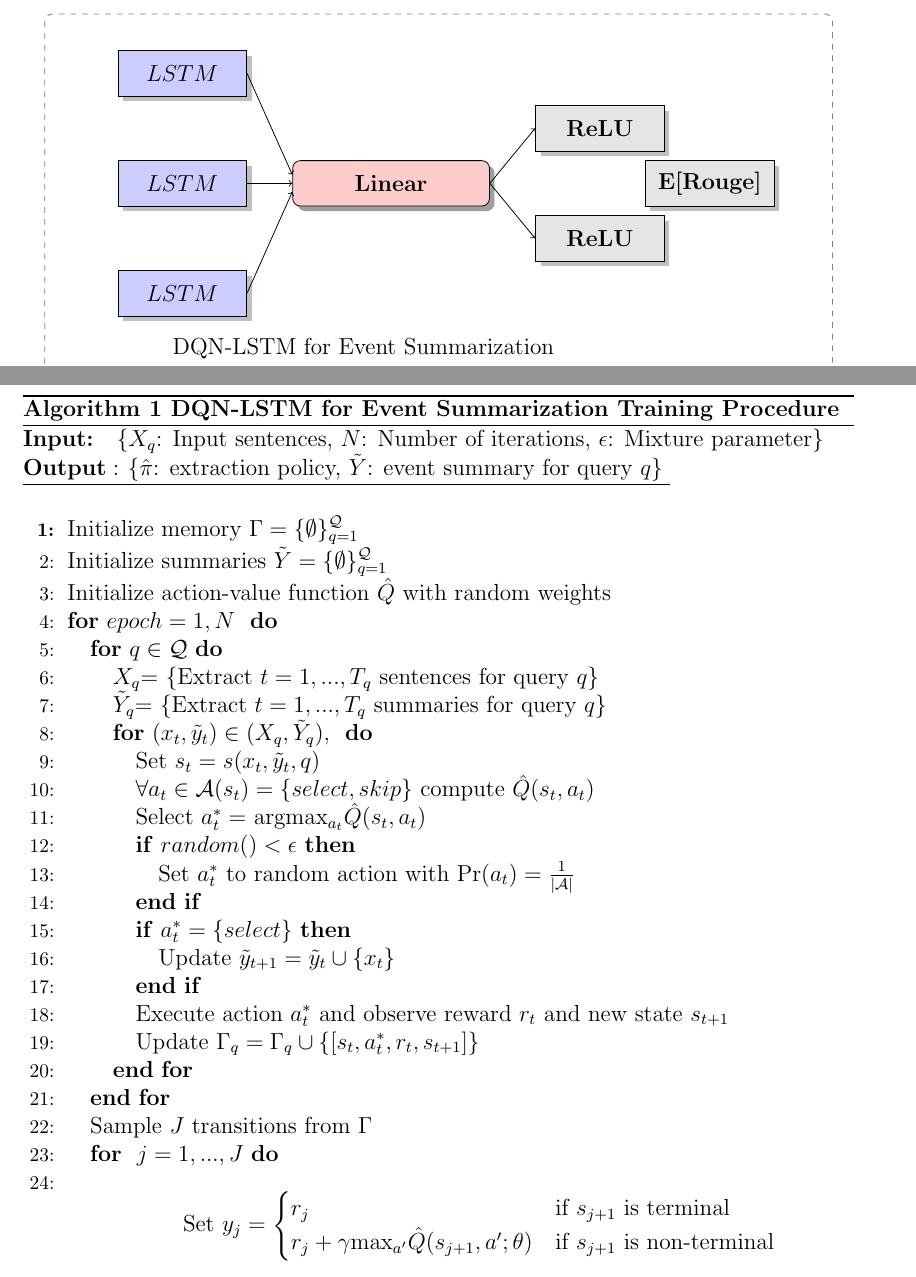
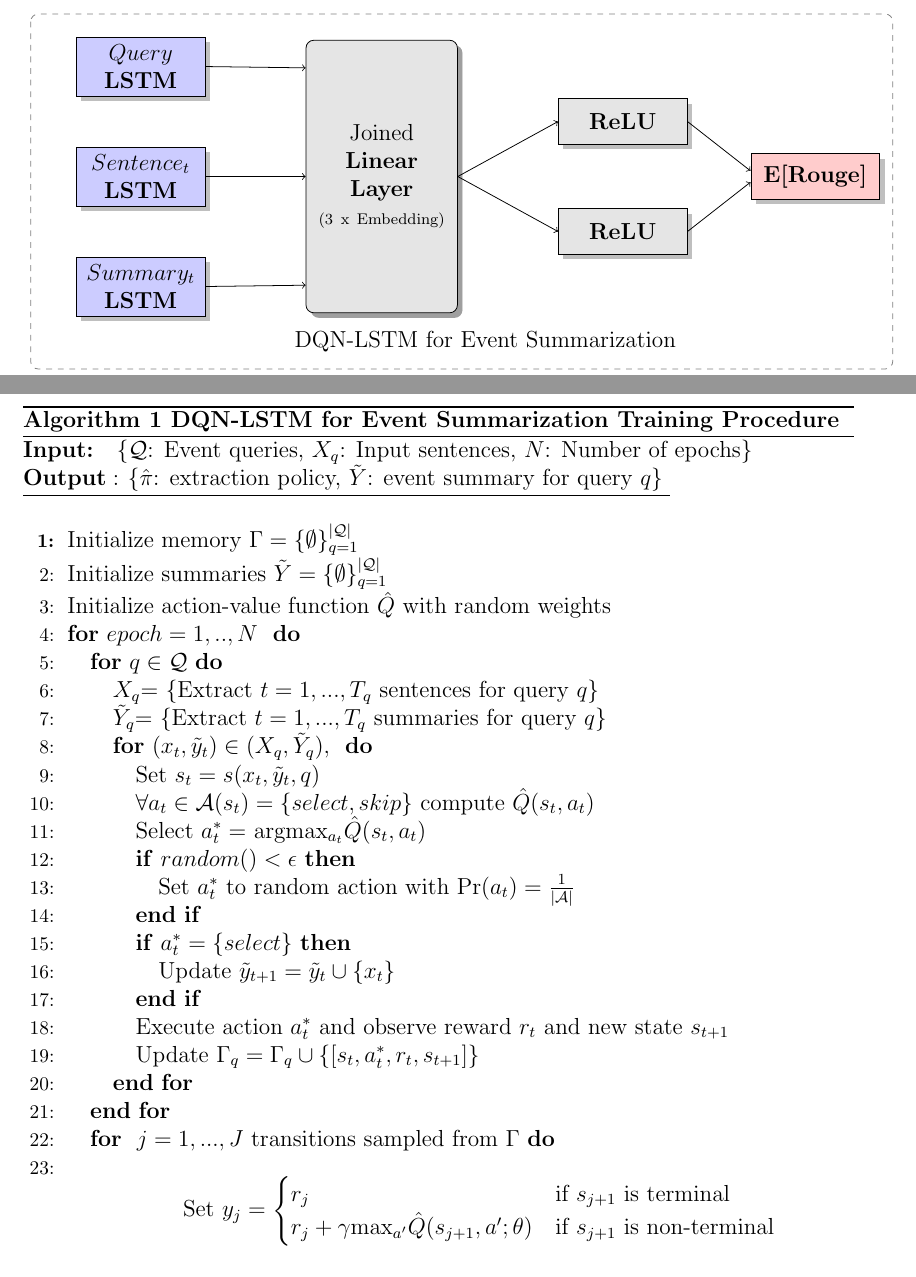
Before and after one commit to franciscojavierarceo/DQN-Event-Summarization, a LaTeX paper (Paper/DeepNLPQLearning.tex): two parts of pages 5 and 6 of 7, joined at a grey line, cut at the place of the change. Compiled offline with pdfLaTeX.

Commit message:
Updated paper'

```diff
--- a/Paper/DeepNLPQLearning.tex
+++ b/Paper/DeepNLPQLearning.tex
@@ -203,41 +203,47 @@ And the updates are computed using the following gradient update of $L_i(\theta_
 \pgfsetlayers{background,main,foreground}
     \tikzstyle{sensor}=[draw, fill=blue!20, text width=5em,  text centered, minimum height=2.0em,drop shadow]
     \tikzstyle{term}=[draw, fill=gray!20, text width=5em,  text centered, minimum height=2.0em,drop shadow]
-    \tikzstyle{wa} = [sensor, text width=8em, fill=red!20,  minimum height=2em, rounded corners, drop shadow]
-    \def\edgedist{2.5}
+    \tikzstyle{wa} = [sensor, fill=gray!20, text width=5em,  minimum height=2em, rounded corners, drop shadow]
+    \tikzstyle{wa2} = [sensor, fill=gray!20, text width=6em,  minimum height=12em, rounded corners, drop shadow]
+    \tikzstyle{om} = [draw, fill=red!20, text width=5em,  text centered, minimum height=2.0em,drop shadow]
+
     \begin{tikzpicture}
-        \node (wa) [wa] {\textbf{Linear} };
-        \path (wa.west)+(-2.0 ,  2.0) node (asr1)[sensor] {$LSTM$};
-        \path (wa.west)+(-2.0 ,  0.0) node (asr2)[sensor] {$LSTM$};
-        \path (wa.west)+(-2.0 , -2.0) node (asr3)[sensor] {$LSTM$};
-        \path (wa.east)+(2.0,  1) node (vote) [term] {\textbf{ReLU}};
-        \path (wa.east)+(2.0, -1) node (vote2) [term] {\textbf{ReLU}};
-        \path (wa.east)+(4.0,  0) node (output) [term] {\textbf{E[Rouge]}} ;
+        \node (wa) [wa2] {Joined \textbf{Linear Layer}  \\ \scriptsize (3 x Embedding) };
+        \path (wa.west)+(-3.0 ,  2.0) node (asr1)[sensor] {$Query$ \textbf{LSTM}};
+        \path (wa.west)+(-3.0 ,  0.0) node (asr2)[sensor] {$Sentence_t$  \textbf{LSTM}};
+        \path (wa.west)+(-3.0 , -2.0) node (asr3)[sensor] {$Summary_t$  \textbf{LSTM}};
+        \path (wa.east)+(3.0,  1) node (vote) [term] {\textbf{ReLU}};
+        \path (wa.east)+(3.0, -1) node (vote2) [term] {\textbf{ReLU}} ;
+        \path (wa.east)+(6.5,  0) node (vote3) [om] {\textbf{E[Rouge]}} ;
 
-        \path [draw, ->] (asr1.east) -- node [above] {}         (wa.175) ;
-        \path [draw, ->] (asr2.east) -- node [above] {}         (wa.180);
-        \path [draw, ->] (asr3.east) -- node [above] {}         (wa.185);
+        \path [draw, ->] (asr1.east) -- node [above] {}     (wa.125) ;
+        \path [draw, ->] (asr2.east) -- node [above] {}     (wa.180);
+        \path [draw, ->] (asr3.east) -- node [above] {}     (wa.235);
         \path [draw, ->] (wa.east) -- node [above] {}       (vote.west);
         \path [draw, ->] (wa.east) -- node [above] {}       (vote2.west);
+        \path [draw, ->] (vote.east) -- node [above] {}     (vote3.175);
+        \path [draw, ->] (vote2.east) -- node [above] {}   (vote3.185);
 
      \begin{pgfonlayer}{background}
-            \path (asr1.north  |- asr1.south)+(-2.5, 1.5) node (a) {};
-            \path (asr3.west  |- vote.east)+(+13.0, -3.5) node (d) {};
-            \path (asr3.west  |- vote.east)+(+13.0, -2.5) node (d) {};
-            \path (asr3.west  |- vote2.east)+(+13.0, -2.5) node (d) {};
+            \path (asr1.north  |- asr1.south)+(-2.0, 1.5) node (a) {};
+            \path (asr3.west  |- vote.east)+(+10.0, -3.5) node (b) {};
+            \path (asr3.west  |- vote.east)+(+10.0, -2.5) node (c) {};
+            \path (asr3.east  |- vote3.east)+(+12.5, -3.5) node (d) {};
             \path[fill=white!20,rounded corners, draw=black!50, dashed]         (a) rectangle (d);
         \end{pgfonlayer}
-        \path (wa.east) + (-2.3, -3.0)  node (vote.east) {DQN-LSTM for Event Summarization};
+
+        \path (wa.east) + (0.5, -3.0)  node (vote.east) {DQN-LSTM for Event Summarization};
+
 \end{tikzpicture}
 
 \begin{algorithm}
-    \bf{Input:} { \rm  \{$X_q$: Input sentences, $N$: Number of iterations, $\epsilon$: Mixture parameter\} } \\
+    \bf{Input:} { \rm  \{$\mathcal{Q}$: Event queries, $X_q$: Input sentences, $N$: Number of epochs\} } \\
     \underline{$\bf{Output: }$ \rm \{$\hat{\pi}$: extraction policy, $\tilde{Y}$: event summary for query $q$\} }
 \begin{algorithmic}[1]
-\STATE \rm Initialize memory $\Gamma =  \{\emptyset \}^{\mathcal{Q}}_{q=1}$
-\STATE \rm Initialize summaries $\tilde{Y} = \{\emptyset \}^{\mathcal{Q}}_{q=1} $
+\STATE \rm Initialize memory $\Gamma =  \{\emptyset \}^{\mathcal{|Q|}}_{q=1}$
+\STATE \rm Initialize summaries $\tilde{Y} = \{\emptyset \}^{\mathcal{|Q|}}_{q=1} $
 \STATE \rm Initialize action-value function $\hat{Q}$ with random weights
-\FOR{$epoch=1, N\ $}
+\FOR{$epoch=1,..,N\ $}
 	\FOR{$q \in \mathcal{Q}$}
 		\STATE $X_{q}$= \{Extract $t=1,...,T_q$ sentences for query $q$\}
 		\STATE $\tilde{Y}_{q}$= \{Extract $t=1,...,T_q$ summaries for query $q$\}
@@ -255,8 +261,7 @@ And the updates are computed using the following gradient update of $L_i(\theta_
 			\STATE Update $\Gamma_q = \Gamma_q \cup \{ [s_t, a^{*}_t, r_t, s_{t+1}]\}$
 		\ENDFOR
 	\ENDFOR
-		\STATE Sample $J$ transitions from $\Gamma$
-		\FOR{ $j=1,...,J$}
+		\FOR{ $j=1,...,J$ transitions sampled from $\Gamma$}
 		\STATE \[\textrm{Set } y_j=
 					\begin{cases}
 						r_j              								& \text{if $s_{j+1}$ is terminal } \\
```
Also changed, not shown: Paper/DeepNLPQLearning.pdf, 2 other files.
